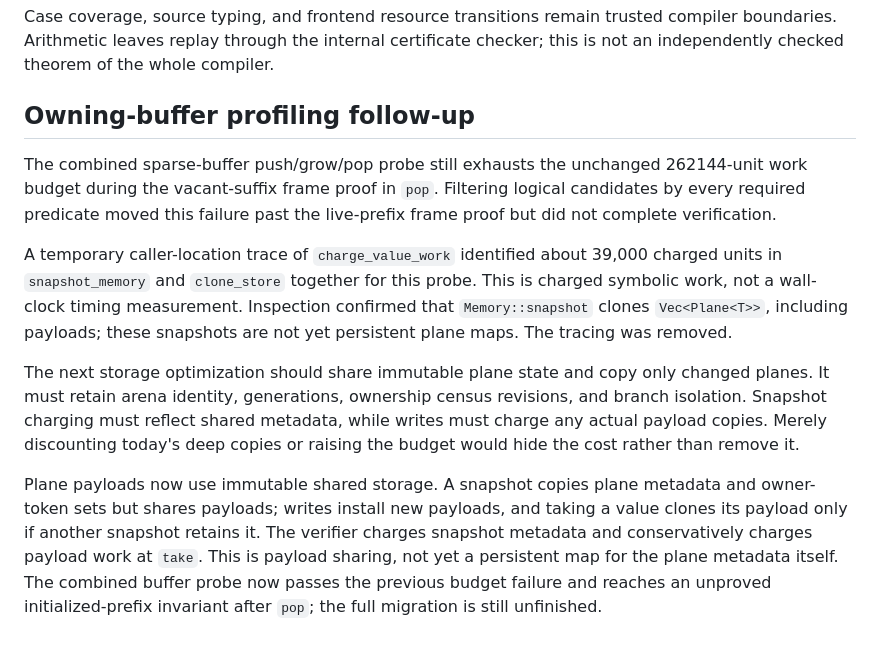
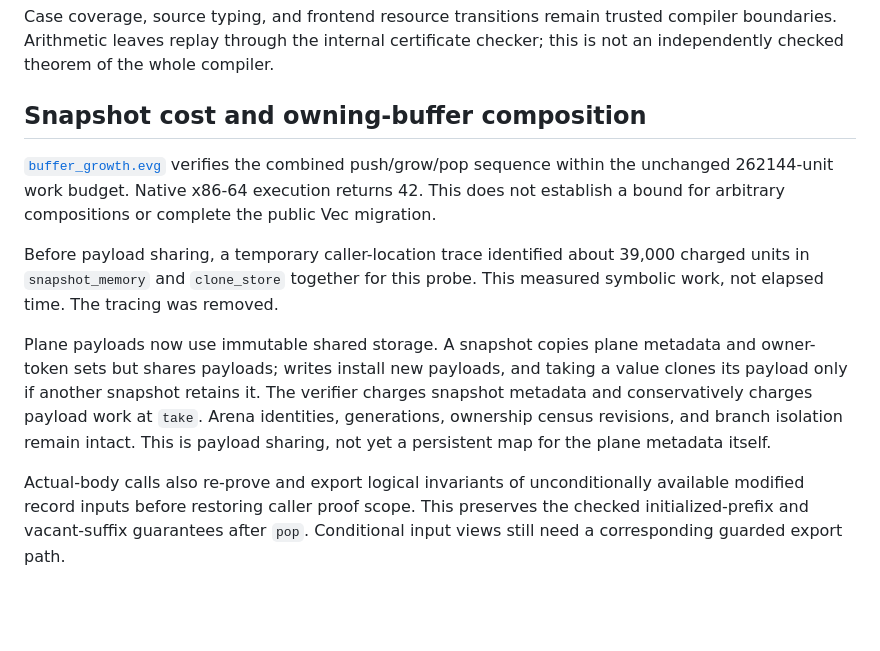
Before and after one commit to jordan-bonecutter/evergreen, a Markdown page: docs/resource-cases.md, the part around the change. Drawn GitHub-style; blank space fills up the shorter version.

Commit message:
Document verified native owning-buffer composition and remaining limits

```diff
--- a/docs/resource-cases.md
+++ b/docs/resource-cases.md
@@ -60,30 +60,26 @@ Case coverage, source typing, and frontend resource transitions remain trusted
 compiler boundaries. Arithmetic leaves replay through the internal certificate
 checker; this is not an independently checked theorem of the whole compiler.
 
-## Owning-buffer profiling follow-up
+## Snapshot cost and owning-buffer composition
 
-The combined sparse-buffer push/grow/pop probe still exhausts the unchanged
-262144-unit work budget during the vacant-suffix frame proof in `pop`. Filtering
-logical candidates by every required predicate moved this failure past the
-live-prefix frame proof but did not complete verification.
+[`buffer_growth.evg`](../examples/buffer_growth.evg) verifies the combined
+push/grow/pop sequence within the unchanged 262144-unit work budget. Native
+x86-64 execution returns 42. This does not establish a bound for arbitrary
+compositions or complete the public Vec migration.
 
-A temporary caller-location trace of `charge_value_work` identified about 39,000
-charged units in `snapshot_memory` and `clone_store` together for this probe.
-This is charged symbolic work, not a wall-clock timing measurement. Inspection
-confirmed that `Memory::snapshot` clones `Vec<Plane<T>>`, including payloads;
-these snapshots are not yet persistent plane maps. The tracing was removed.
-
-The next storage optimization should share immutable plane state and copy only
-changed planes. It must retain arena identity, generations, ownership census
-revisions, and branch isolation. Snapshot charging must reflect shared metadata,
-while writes must charge any actual payload copies. Merely discounting today's
-deep copies or raising the budget would hide the cost rather than remove it.
+Before payload sharing, a temporary caller-location trace identified about
+39,000 charged units in `snapshot_memory` and `clone_store` together for this
+probe. This measured symbolic work, not elapsed time. The tracing was removed.
 
 Plane payloads now use immutable shared storage. A snapshot copies plane metadata
 and owner-token sets but shares payloads; writes install new payloads, and taking
 a value clones its payload only if another snapshot retains it. The verifier
 charges snapshot metadata and conservatively charges payload work at `take`.
-This is payload sharing, not yet a persistent map for the plane metadata itself.
-The combined buffer probe now passes the previous budget failure and reaches an
-unproved initialized-prefix invariant after `pop`; the full migration is still
-unfinished.
+Arena identities, generations, ownership census revisions, and branch isolation
+remain intact. This is payload sharing, not yet a persistent map for the plane
+metadata itself.
+
+Actual-body calls also re-prove and export logical invariants of unconditionally
+available modified record inputs before restoring caller proof scope. This
+preserves the checked initialized-prefix and vacant-suffix guarantees after
+`pop`. Conditional input views still need a corresponding guarded export path.
```
Also changed, not shown: docs/vec.md (+5 -3 lines).
